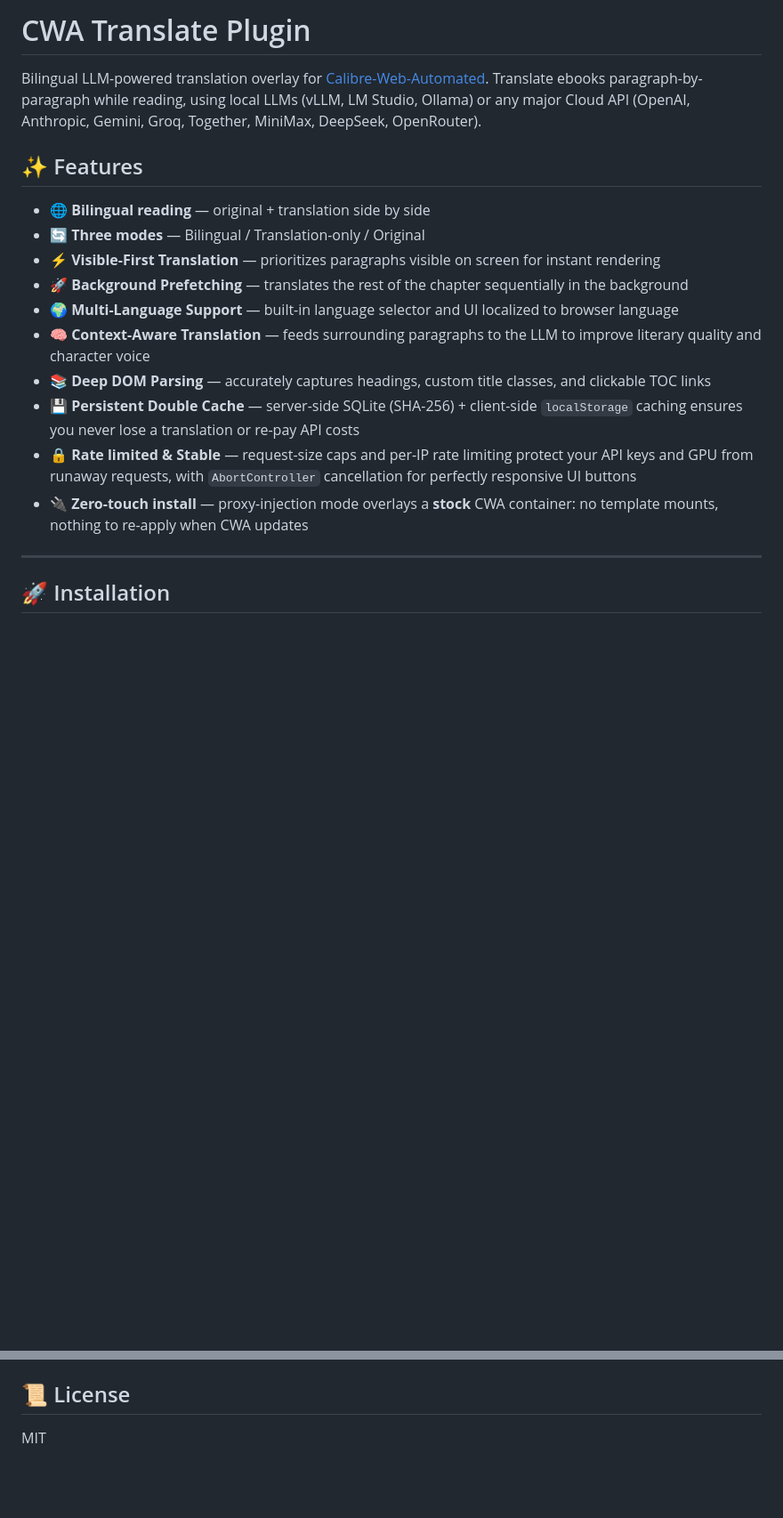
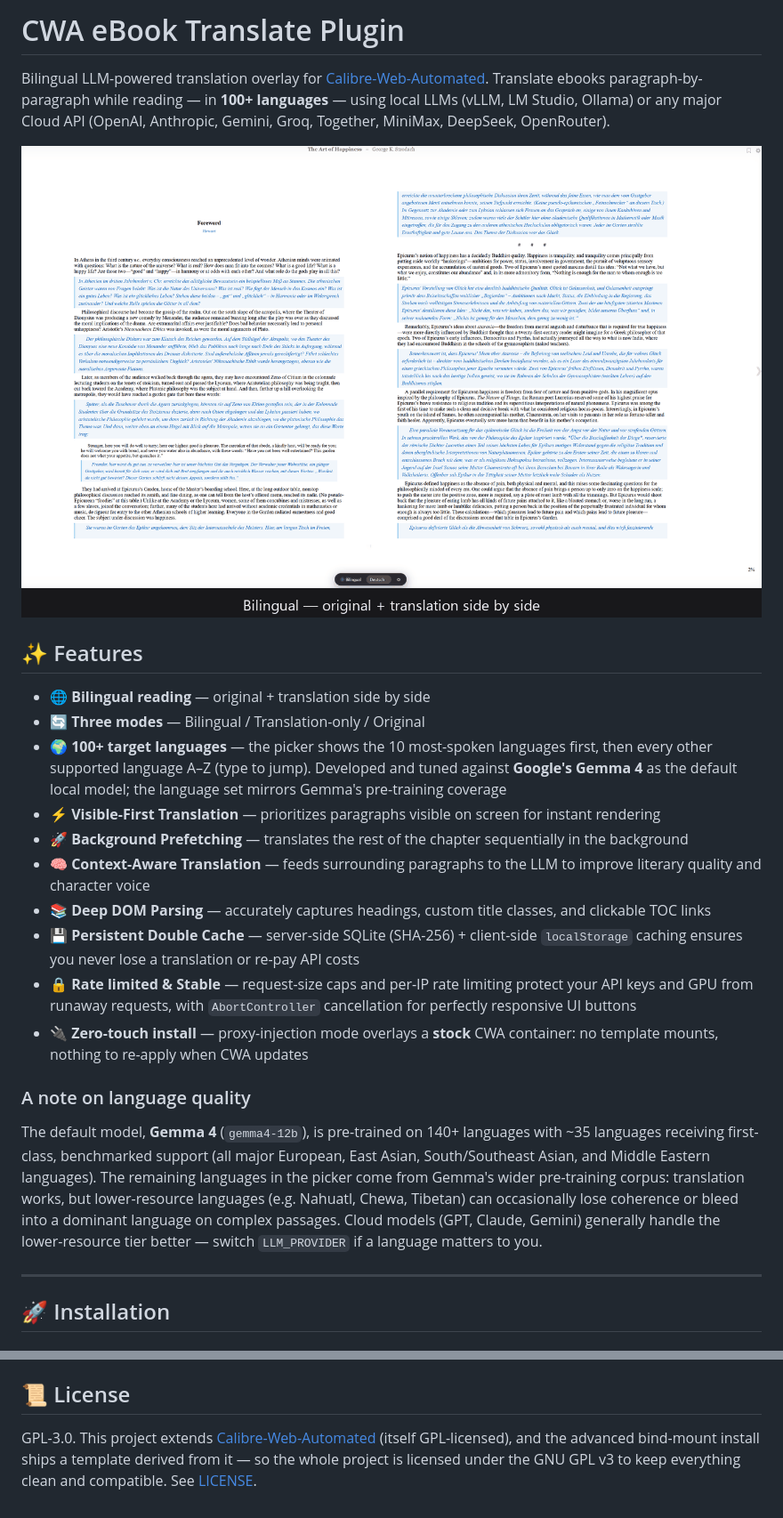
Before and after one commit to felixapel/CWA-eBook-Translate-Plugin, a Markdown page: README.md, 2 parts joined by grey strips. Shown at 89% size. Drawn GitHub-style; pictures changed too: docs/assets/demo.gif (added); blank space fills up the shorter version.

```diff
--- a/README.md
+++ b/README.md
@@ -1,22 +1,32 @@
-# CWA Translate Plugin
+# CWA eBook Translate Plugin
 
-Bilingual LLM-powered translation overlay for [Calibre-Web-Automated](https://github.com/crocodilestick/Calibre-Web-Automated). Translate ebooks paragraph-by-paragraph while reading, using local LLMs (vLLM, LM Studio, Ollama) or any major Cloud API (OpenAI, Anthropic, Gemini, Groq, Together, MiniMax, DeepSeek, OpenRouter).
+Bilingual LLM-powered translation overlay for [Calibre-Web-Automated](https://github.com/crocodilestick/Calibre-Web-Automated). Translate ebooks paragraph-by-paragraph while reading — in **100+ languages** — using local LLMs (vLLM, LM Studio, Ollama) or any major Cloud API (OpenAI, Anthropic, Gemini, Groq, Together, MiniMax, DeepSeek, OpenRouter).
 
-<!-- TODO before public launch: add a 15-20s GIF of bilingual reading here.
-     For a reader plugin the GIF is the pitch. -->
+![Bilingual reading demo](docs/assets/demo.gif)
 
 ## ✨ Features
 
 - 🌐 **Bilingual reading** — original + translation side by side
 - 🔄 **Three modes** — Bilingual / Translation-only / Original
+- 🌍 **100+ target languages** — the picker shows the 10 most-spoken languages first, then every other supported language A–Z (type to jump). Developed and tuned against **Google's Gemma 4** as the default local model; the language set mirrors Gemma's pre-training coverage
 - ⚡ **Visible-First Translation** — prioritizes paragraphs visible on screen for instant rendering
 - 🚀 **Background Prefetching** — translates the rest of the chapter sequentially in the background
-- 🌍 **Multi-Language Support** — built-in language selector and UI localized to browser language
 - 🧠 **Context-Aware Translation** — feeds surrounding paragraphs to the LLM to improve literary quality and character voice
 - 📚 **Deep DOM Parsing** — accurately captures headings, custom title classes, and clickable TOC links
 - 💾 **Persistent Double Cache** — server-side SQLite (SHA-256) + client-side `localStorage` caching ensures you never lose a translation or re-pay API costs
 - 🔒 **Rate limited & Stable** — request-size caps and per-IP rate limiting protect your API keys and GPU from runaway requests, with `AbortController` cancellation for perfectly responsive UI buttons
 - 🔌 **Zero-touch install** — proxy-injection mode overlays a **stock** CWA container: no template mounts, nothing to re-apply when CWA updates
+
+### A note on language quality
+
+The default model, **Gemma 4** (`gemma4-12b`), is pre-trained on 140+ languages
+with ~35 languages receiving first-class, benchmarked support (all major
+European, East Asian, South/Southeast Asian, and Middle Eastern languages).
+The remaining languages in the picker come from Gemma's wider pre-training
+corpus: translation works, but lower-resource languages (e.g. Nahuatl, Chewa,
+Tibetan) can occasionally lose coherence or bleed into a dominant language on
+complex passages. Cloud models (GPT, Claude, Gemini) generally handle the
+lower-resource tier better — switch `LLM_PROVIDER` if a language matters to you.
 
 ---
 
@@ -206,4 +216,7 @@ CWA and call the API on `:8390` directly (CORS applies — see
 
 ## 📜 License
 
-MIT
+GPL-3.0. This project extends [Calibre-Web-Automated](https://github.com/crocodilestick/Calibre-Web-Automated)
+(itself GPL-licensed), and the advanced bind-mount install ships a template
+derived from it — so the whole project is licensed under the GNU GPL v3 to
+keep everything clean and compatible. See [LICENSE](LICENSE).
```
Also changed, not shown: CHANGELOG.md (+7 -0 lines), 5 other files.
